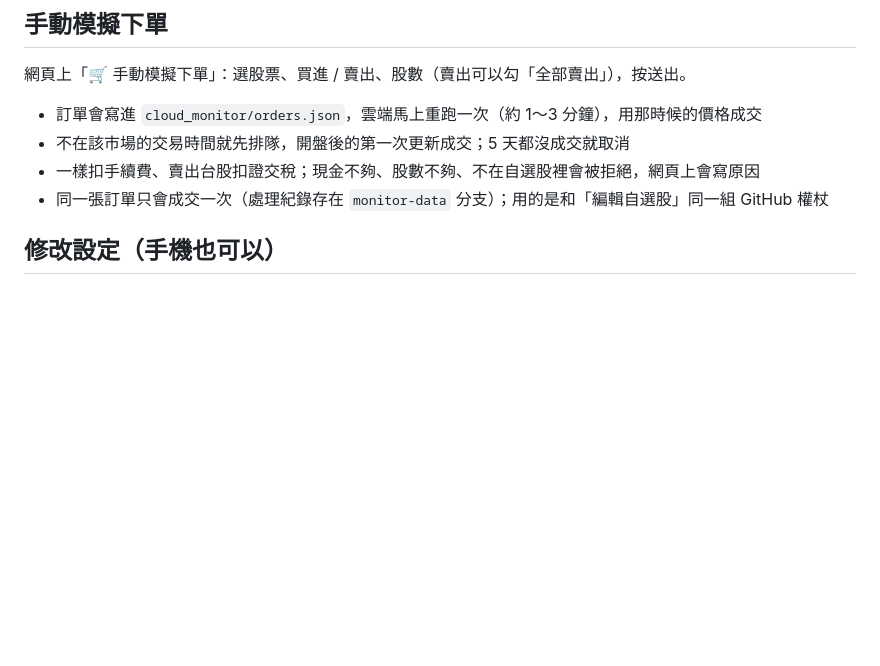
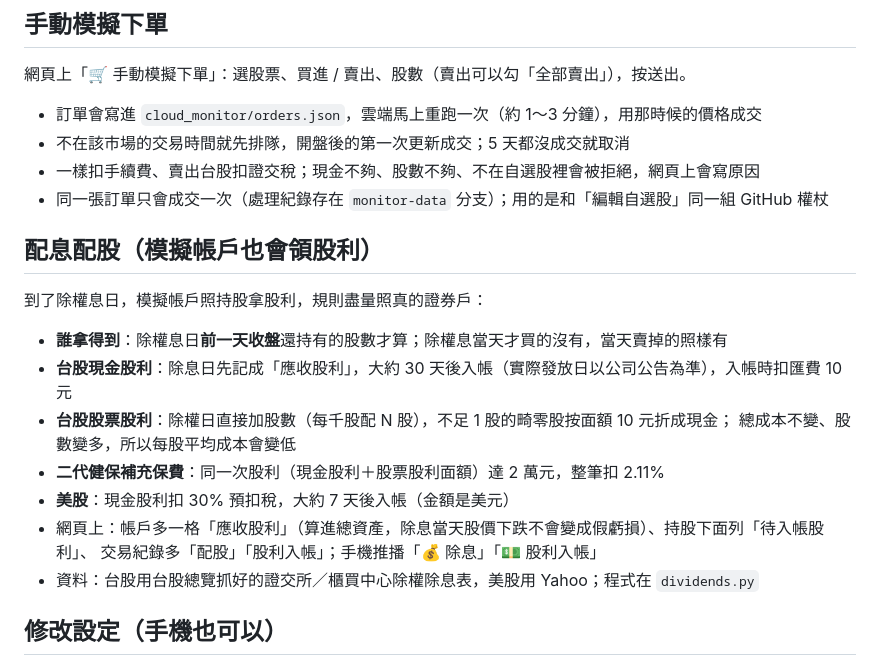
Before and after one commit to sdfvgv1994-bot/taco0525, a Markdown page: cloud_monitor/README.md, the part around the change. Drawn GitHub-style; blank space fills up the shorter version.

```diff
--- a/cloud_monitor/README.md
+++ b/cloud_monitor/README.md
@@ -28,6 +28,18 @@ GitHub 的雲端機器每 15 分鐘幫你跑一次看盤：抓自選股報價、
 - 不在該市場的交易時間就先排隊，開盤後的第一次更新成交；5 天都沒成交就取消
 - 一樣扣手續費、賣出台股扣證交稅；現金不夠、股數不夠、不在自選股裡會被拒絕，網頁上會寫原因
 - 同一張訂單只會成交一次（處理紀錄存在 `monitor-data` 分支）；用的是和「編輯自選股」同一組 GitHub 權杖
+
+## 配息配股（模擬帳戶也會領股利）
+到了除權息日，模擬帳戶照持股拿股利，規則盡量照真的證券戶：
+- **誰拿得到**：除權息日**前一天收盤**還持有的股數才算；除權息當天才買的沒有，當天賣掉的照樣有
+- **台股現金股利**：除息日先記成「應收股利」，大約 30 天後入帳（實際發放日以公司公告為準），入帳時扣匯費 10 元
+- **台股股票股利**：除權日直接加股數（每千股配 N 股），不足 1 股的畸零股按面額 10 元折成現金；
+  總成本不變、股數變多，所以每股平均成本會變低
+- **二代健保補充保費**：同一次股利（現金股利＋股票股利面額）達 2 萬元，整筆扣 2.11%
+- **美股**：現金股利扣 30% 預扣稅，大約 7 天後入帳（金額是美元）
+- 網頁上：帳戶多一格「應收股利」（算進總資產，除息當天股價下跌不會變成假虧損）、持股下面列「待入帳股利」、
+  交易紀錄多「配股」「股利入帳」；手機推播「💰 除息」「💵 股利入帳」
+- 資料：台股用台股總覽抓好的證交所／櫃買中心除權除息表，美股用 Yahoo；程式在 `dividends.py`
 
 ## 修改設定（手機也可以）
 1. 打開 [cloud_monitor/config.toml](https://github.com/sdfvgv1994-bot/taco0525/edit/main/cloud_monitor/config.toml)
```
Also changed, not shown: README.md (+59 -10 lines).
